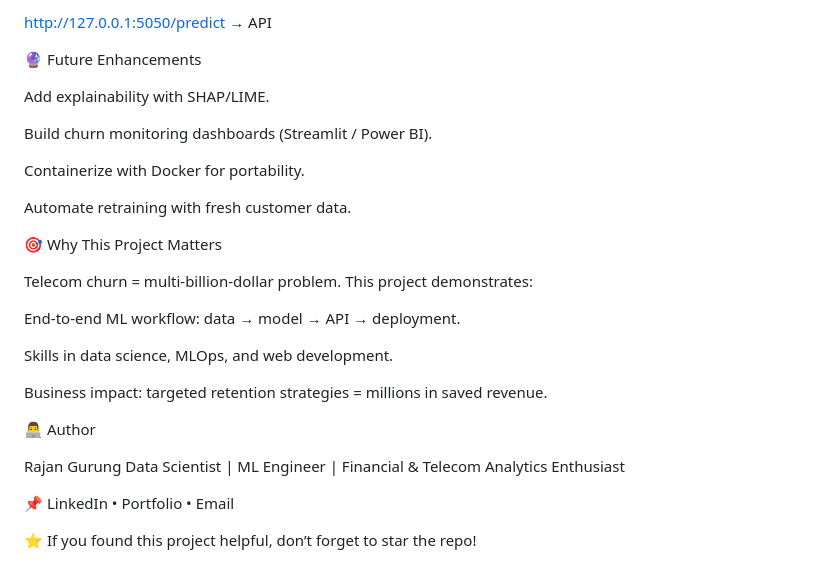
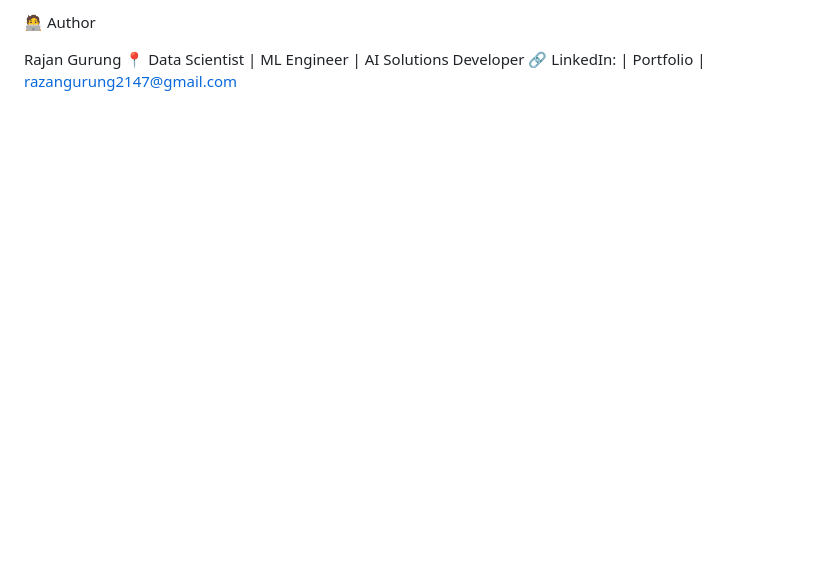
Before and after one commit to RazanGurung/Capstone-Project-T-Mobile, a Markdown page: README.md, the part around one of its changes. Rendered like a GitHub page; blank space fills up the shorter version.

```diff
--- a/README.md
+++ b/README.md
@@ -119,32 +127,6 @@ http://127.0.0.1:5050/form → Form UI
 
-http://127.0.0.1:5050/predict → API
-
-🔮 Future Enhancements
-
-Add explainability with SHAP/LIME.
-
-Build churn monitoring dashboards (Streamlit / Power BI).
-
-Containerize with Docker for portability.
-
-Automate retraining with fresh customer data.
-
-🎯 Why This Project Matters
-
-Telecom churn = multi-billion-dollar problem.
-This project demonstrates:
-
-End-to-end ML workflow: data → model → API → deployment.
-
-Skills in data science, MLOps, and web development.
-
-Business impact: targeted retention strategies = millions in saved revenue.
-
-👨‍💻 Author
+🧑‍💻 Author
 
 Rajan Gurung
-Data Scientist | ML Engineer | Financial & Telecom Analytics Enthusiast
-
-📌 LinkedIn • Portfolio • Email
-
-⭐ If you found this project helpful, don’t forget to star the repo!
+📍 Data Scientist | ML Engineer | AI Solutions Developer
+🔗 LinkedIn:  | Portfolio | razangurung2147@gmail.com
```
Also changed, not shown: other parts of README.md (+76 -68 lines).
